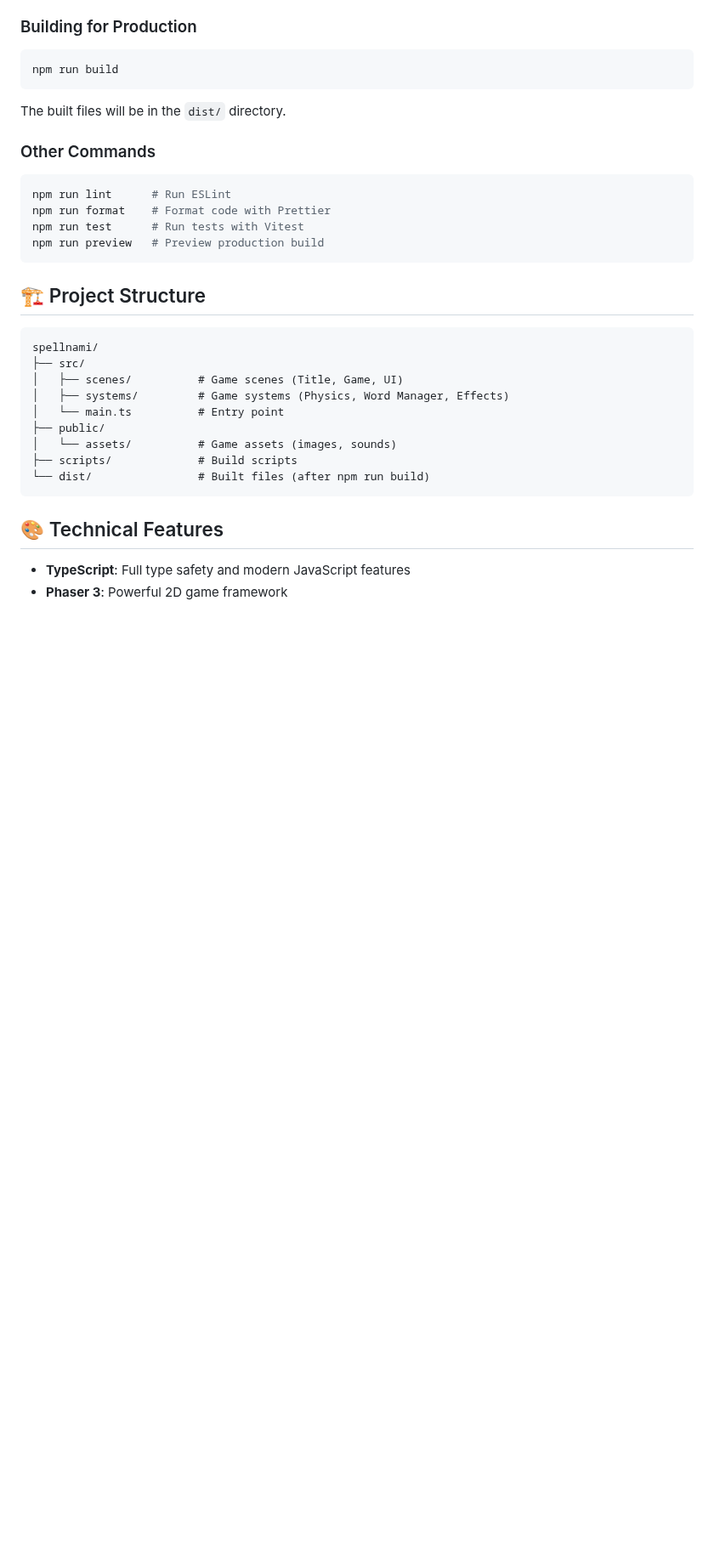
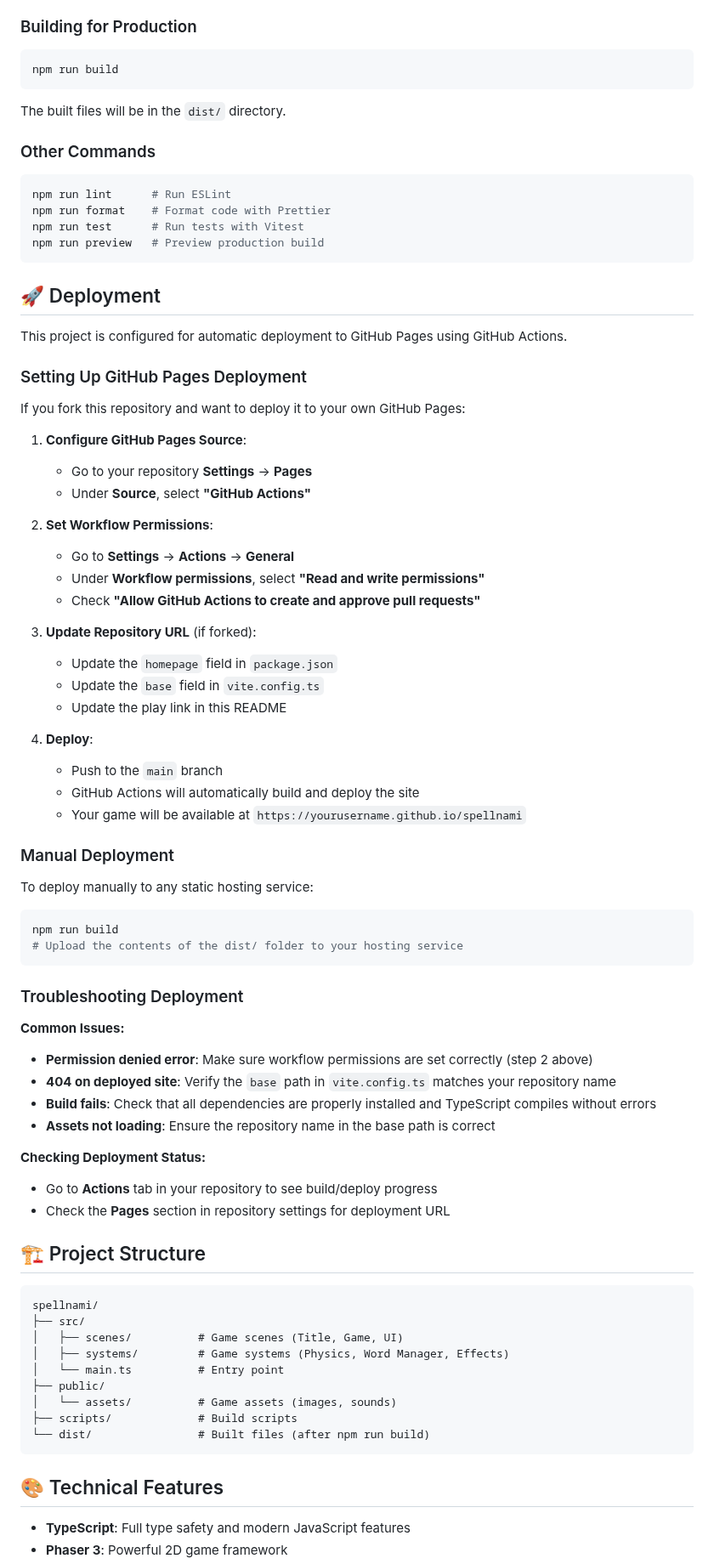
Before and after one commit to hudelson/spellnami, a Markdown page: README.md, the part around the change. Shown at 85% size. Drawn GitHub-style; blank space fills up the shorter version.

Commit message:
adding instructions to readme

````diff
--- a/README.md
+++ b/README.md
@@ -89,6 +89,55 @@ npm run test      # Run tests with Vitest
 npm run preview   # Preview production build
 ```
 
+## 🚀 Deployment
+
+This project is configured for automatic deployment to GitHub Pages using GitHub Actions.
+
+### Setting Up GitHub Pages Deployment
+
+If you fork this repository and want to deploy it to your own GitHub Pages:
+
+1. **Configure GitHub Pages Source**:
+   - Go to your repository **Settings** → **Pages**
+   - Under **Source**, select **"GitHub Actions"**
+
+2. **Set Workflow Permissions**:
+   - Go to **Settings** → **Actions** → **General**
+   - Under **Workflow permissions**, select **"Read and write permissions"**
+   - Check **"Allow GitHub Actions to create and approve pull requests"**
+
+3. **Update Repository URL** (if forked):
+   - Update the `homepage` field in `package.json`
+   - Update the `base` field in `vite.config.ts`
+   - Update the play link in this README
+
+4. **Deploy**:
+   - Push to the `main` branch
+   - GitHub Actions will automatically build and deploy the site
+   - Your game will be available at `https://yourusername.github.io/spellnami`
+
+### Manual Deployment
+
+To deploy manually to any static hosting service:
+
+```bash
+npm run build
+# Upload the contents of the dist/ folder to your hosting service
+```
+
+### Troubleshooting Deployment
+
+**Common Issues:**
+
+- **Permission denied error**: Make sure workflow permissions are set correctly (step 2 above)
+- **404 on deployed site**: Verify the `base` path in `vite.config.ts` matches your repository name
+- **Build fails**: Check that all dependencies are properly installed and TypeScript compiles without errors
+- **Assets not loading**: Ensure the repository name in the base path is correct
+
+**Checking Deployment Status:**
+- Go to **Actions** tab in your repository to see build/deploy progress
+- Check the **Pages** section in repository settings for deployment URL
+
 ## 🏗️ Project Structure
 
 ```
````
